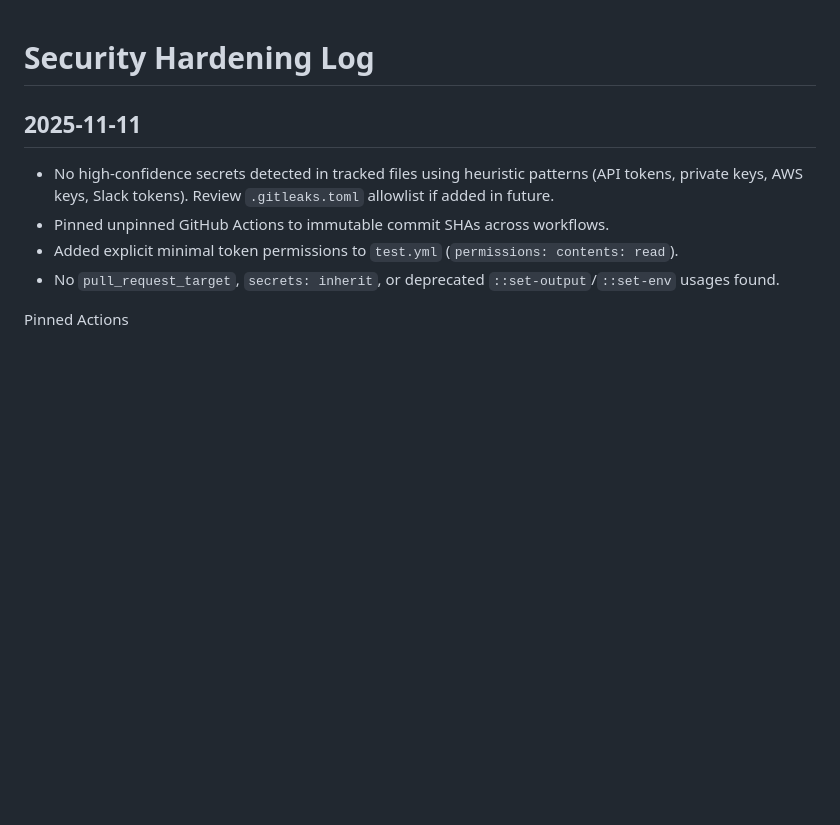
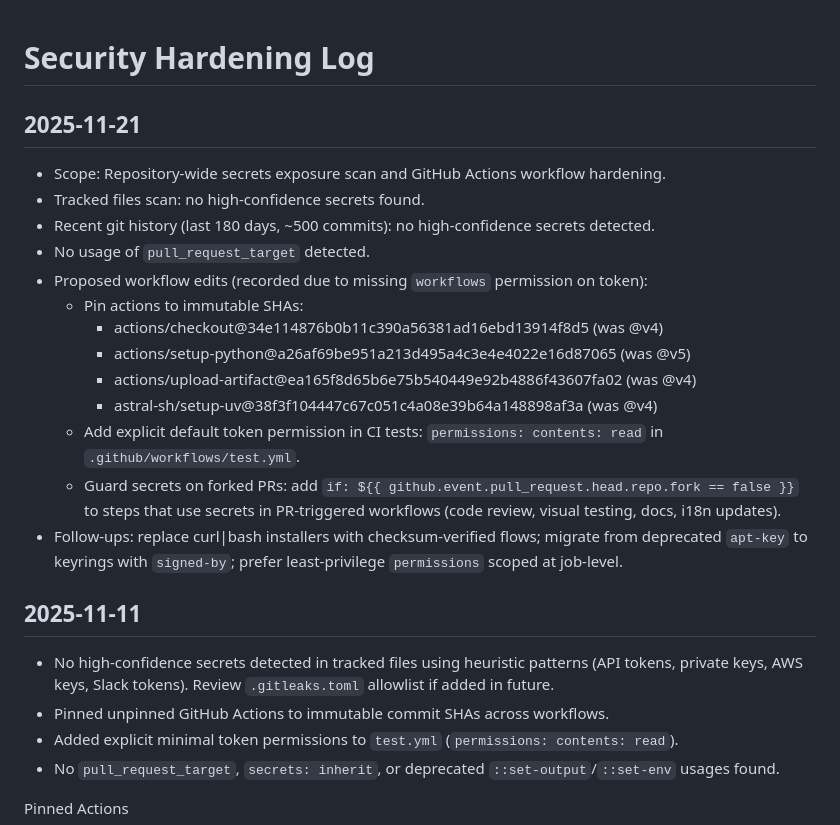
Before and after one commit to ericzakariasson/cursor-cli-examples, a Markdown page: SECURITY_LOG.md, the part around the change. Rendered like a GitHub page; blank space fills up the shorter version.

Commit message:
merge: resolve SECURITY_LOG.md during audit hardening

```diff
--- a/SECURITY_LOG.md
+++ b/SECURITY_LOG.md
@@ -1,4 +1,20 @@
 # Security Hardening Log
+
+## 2025-11-21
+
+- Scope: Repository-wide secrets exposure scan and GitHub Actions workflow hardening.
+- Tracked files scan: no high-confidence secrets found.
+- Recent git history (last 180 days, ~500 commits): no high-confidence secrets detected.
+- No usage of `pull_request_target` detected.
+- Proposed workflow edits (recorded due to missing `workflows` permission on token):
+  - Pin actions to immutable SHAs:
+    - actions/checkout@34e114876b0b11c390a56381ad16ebd13914f8d5 (was @v4)
+    - actions/setup-python@a26af69be951a213d495a4c3e4e4022e16d87065 (was @v5)
+    - actions/upload-artifact@ea165f8d65b6e75b540449e92b4886f43607fa02 (was @v4)
+    - astral-sh/setup-uv@38f3f104447c67c051c4a08e39b64a148898af3a (was @v4)
+  - Add explicit default token permission in CI tests: `permissions: contents: read` in `.github/workflows/test.yml`.
+  - Guard secrets on forked PRs: add `if: ${{ github.event.pull_request.head.repo.fork == false }}` to steps that use secrets in PR-triggered workflows (code review, visual testing, docs, i18n updates).
+- Follow-ups: replace curl|bash installers with checksum-verified flows; migrate from deprecated `apt-key` to keyrings with `signed-by`; prefer least-privilege `permissions` scoped at job-level.
 
 ## 2025-11-11
 
```
